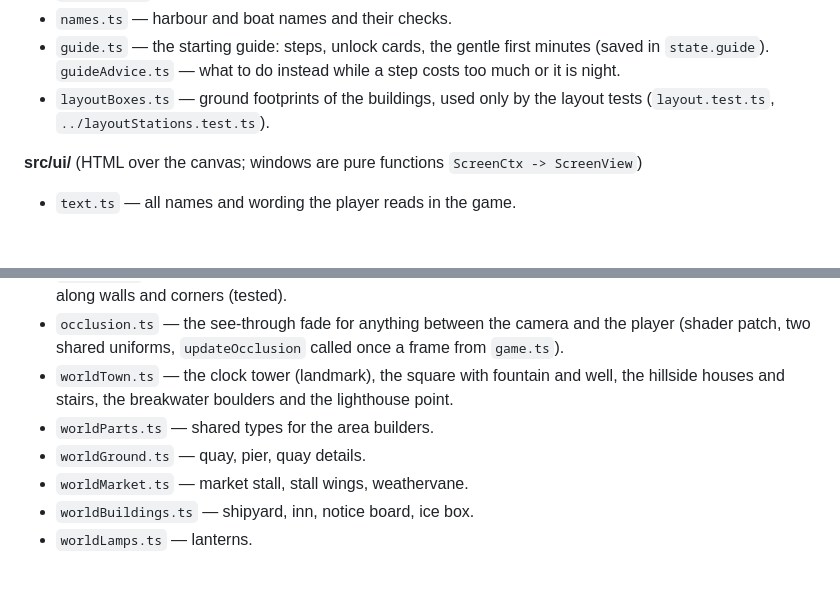
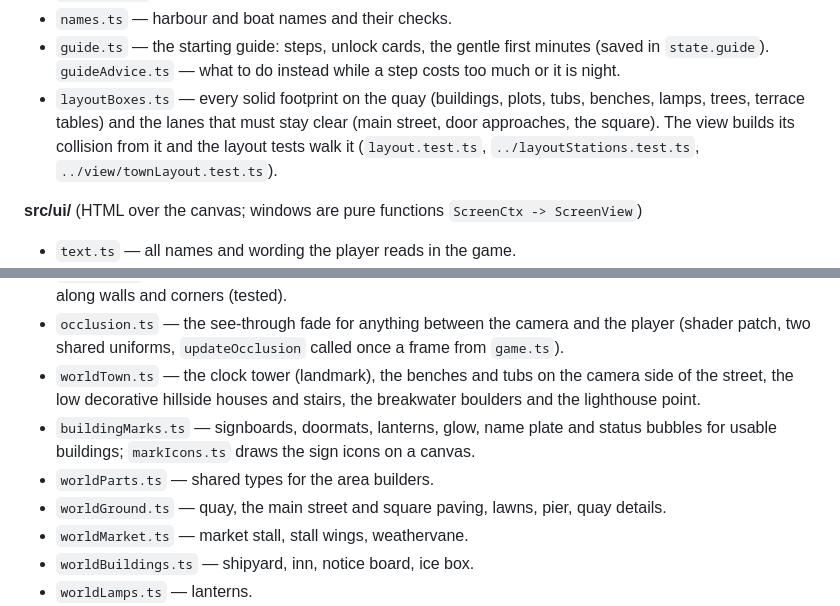
Before and after one commit to poolmoot/little-harbour, a Markdown page: AGENTS.md, 2 parts joined by grey strips. GitHub-like rendering; blank space fills up the shorter version.

Commit message:
Docs: new street layout, code map for layout data and building marks
Co-Authored-By: Claude Sonnet 5.5 <noreply@anthropic.com>

```diff
--- a/AGENTS.md
+++ b/AGENTS.md
@@ -256,7 +256,7 @@ game bundle); `docs/superpowers/specs/` design notes.
 - `fishbook.ts` — fish sizes, stars, golden fish, the fish book figures and zone rewards.
 - `names.ts` — harbour and boat names and their checks.
 - `guide.ts` — the starting guide: steps, unlock cards, the gentle first minutes (saved in `state.guide`). `guideAdvice.ts` — what to do instead while a step costs too much or it is night.
-- `layoutBoxes.ts` — ground footprints of the buildings, used only by the layout tests (`layout.test.ts`, `../layoutStations.test.ts`).
+- `layoutBoxes.ts` — every solid footprint on the quay (buildings, plots, tubs, benches, lamps, trees, terrace tables) and the lanes that must stay clear (main street, door approaches, the square). The view builds its collision from it and the layout tests walk it (`layout.test.ts`, `../layoutStations.test.ts`, `../view/townLayout.test.ts`).
 
 **src/ui/** (HTML over the canvas; windows are pure functions `ScreenCtx -> ScreenView`)
 - `text.ts` — all names and wording the player reads in the game.
@@ -298,9 +298,10 @@ game bundle); `docs/superpowers/specs/` design notes.
 - `world.ts` — the harbour: builds it from the area files, animates lamps and flags, walkable test and sliding movement (`resolve`).
 - `collide.ts` — walking collision maths: a circle against turned boxes and discs, kept on the ground; slides along walls and corners (tested).
 - `occlusion.ts` — the see-through fade for anything between the camera and the player (shader patch, two shared uniforms, `updateOcclusion` called once a frame from `game.ts`).
-- `worldTown.ts` — the clock tower (landmark), the square with fountain and well, the hillside houses and stairs, the breakwater boulders and the lighthouse point.
+- `worldTown.ts` — the clock tower (landmark), the benches and tubs on the camera side of the street, the low decorative hillside houses and stairs, the breakwater boulders and the lighthouse point.
+- `buildingMarks.ts` — signboards, doormats, lanterns, glow, name plate and status bubbles for usable buildings; `markIcons.ts` draws the sign icons on a canvas.
 - `worldParts.ts` — shared types for the area builders.
-- `worldGround.ts` — quay, pier, quay details.
+- `worldGround.ts` — quay, the main street and square paving, lawns, pier, quay details.
 - `worldMarket.ts` — market stall, stall wings, weathervane.
 - `worldBuildings.ts` — shipyard, inn, notice board, ice box.
 - `worldLamps.ts` — lanterns.
```
Also changed, not shown: 1 other file.
